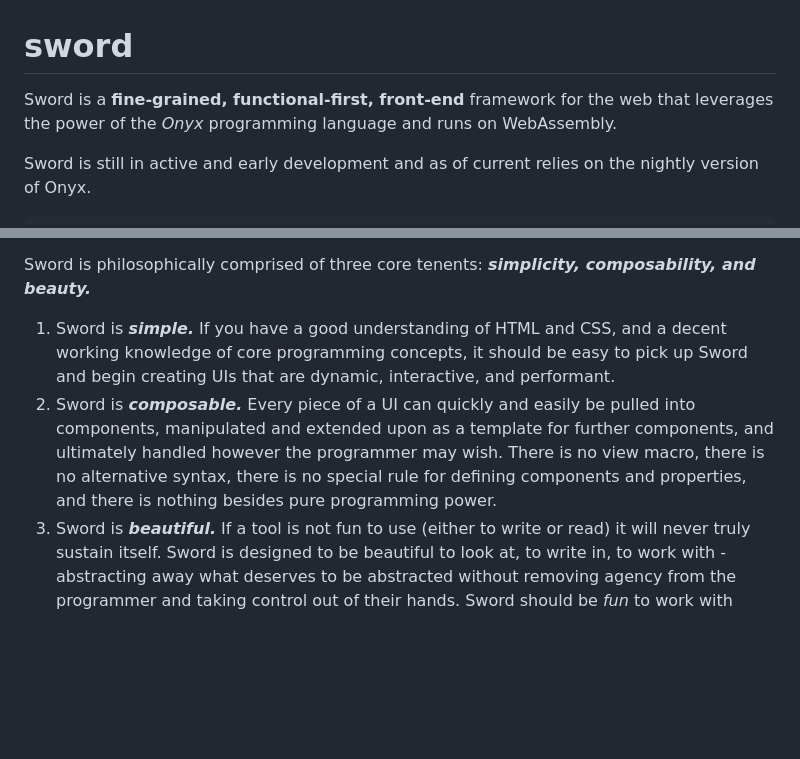
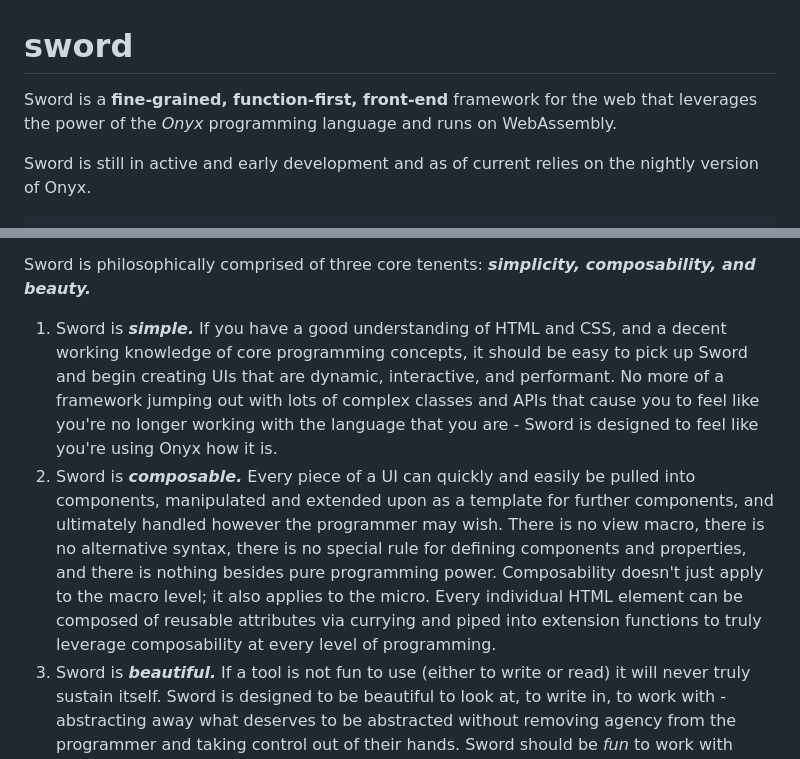
Before and after one commit to elias-michaias/sword, a Markdown page: README.md, 2 parts joined by grey strips. Drawn GitHub-style; blank space fills up the shorter version.

Commit message:
readme adjustments

```diff
--- a/README.md
+++ b/README.md
@@ -1,5 +1,5 @@
 # sword
-Sword is a **fine-grained, functional-first, front-end** framework for the web that leverages the power of the *Onyx* programming language and runs on WebAssembly.
+Sword is a **fine-grained, function-first, front-end** framework for the web that leverages the power of the *Onyx* programming language and runs on WebAssembly.
 
 Sword is still in active and early development and as of current relies on the nightly version of Onyx.
 
@@ -28,10 +28,10 @@ and introduces some very nice benefits like type-safety on properties and easy h
 Sword is philosophically comprised of three core tenents: ***simplicity, composability, and beauty.***
 1. Sword is ***simple.*** If you have a good understanding of HTML and CSS, and a decent working knowledge
 of core programming concepts, it should be easy to pick up Sword and begin creating UIs that are dynamic,
-interactive, and performant.
+interactive, and performant. No more of a framework jumping out with lots of complex classes and APIs that cause you to feel like you're no longer working with the language that you are - Sword is designed to feel like you're using Onyx how it is.
 2. Sword is ***composable.*** Every piece of a UI can quickly and easily be pulled into components, manipulated and extended upon
 as a template for further components, and ultimately handled however the programmer may wish. There is no view macro, there is no alternative syntax, there is no special rule for defining components and properties, and there is nothing besides pure programming
-power.
+power. Composability doesn't just apply to the macro level; it also applies to the micro. Every individual HTML element can be composed of reusable attributes via currying and piped into extension functions to truly leverage composability at every level of programming.
 3. Sword is ***beautiful.*** If a tool is not fun to use (either to write or read) it will never truly sustain itself. Sword is
 designed to be beautiful to look at, to write in, to work with - abstracting away what deserves to be abstracted without removing agency from the programmer and taking control out of their hands. Sword should be *fun* to work with everyday, so that your job won't suck.
 
```
